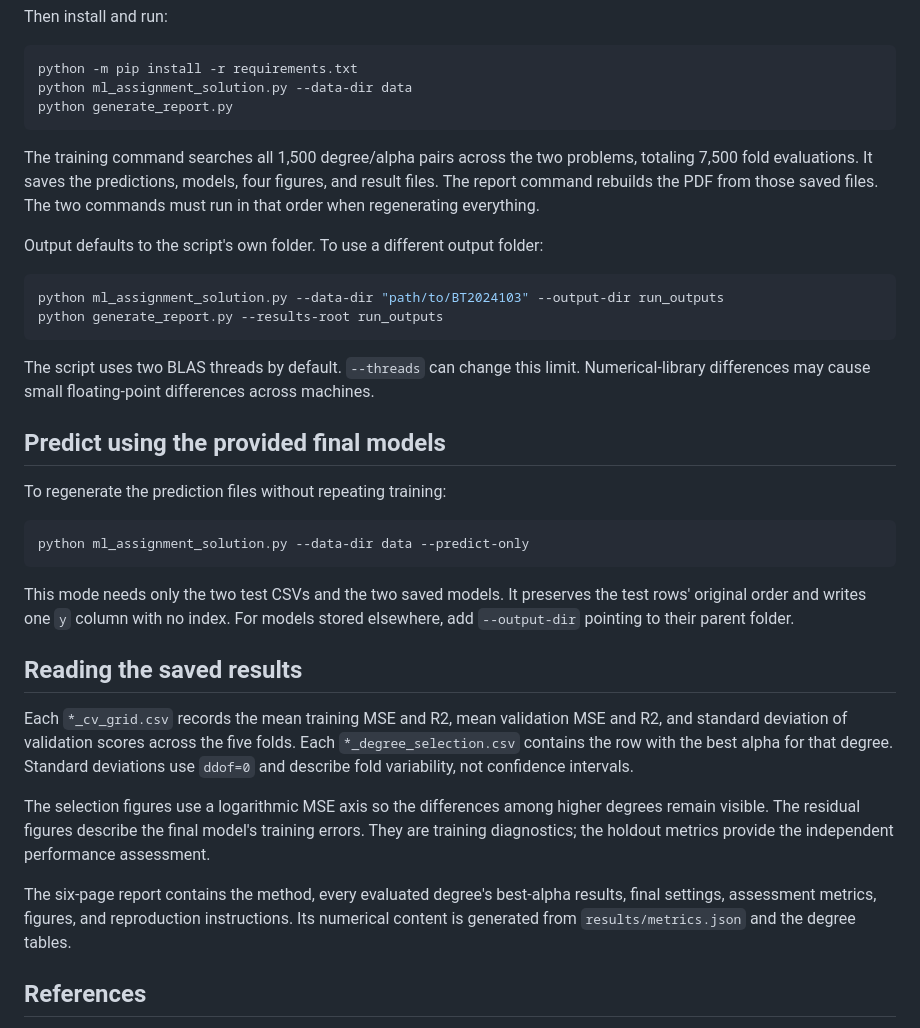
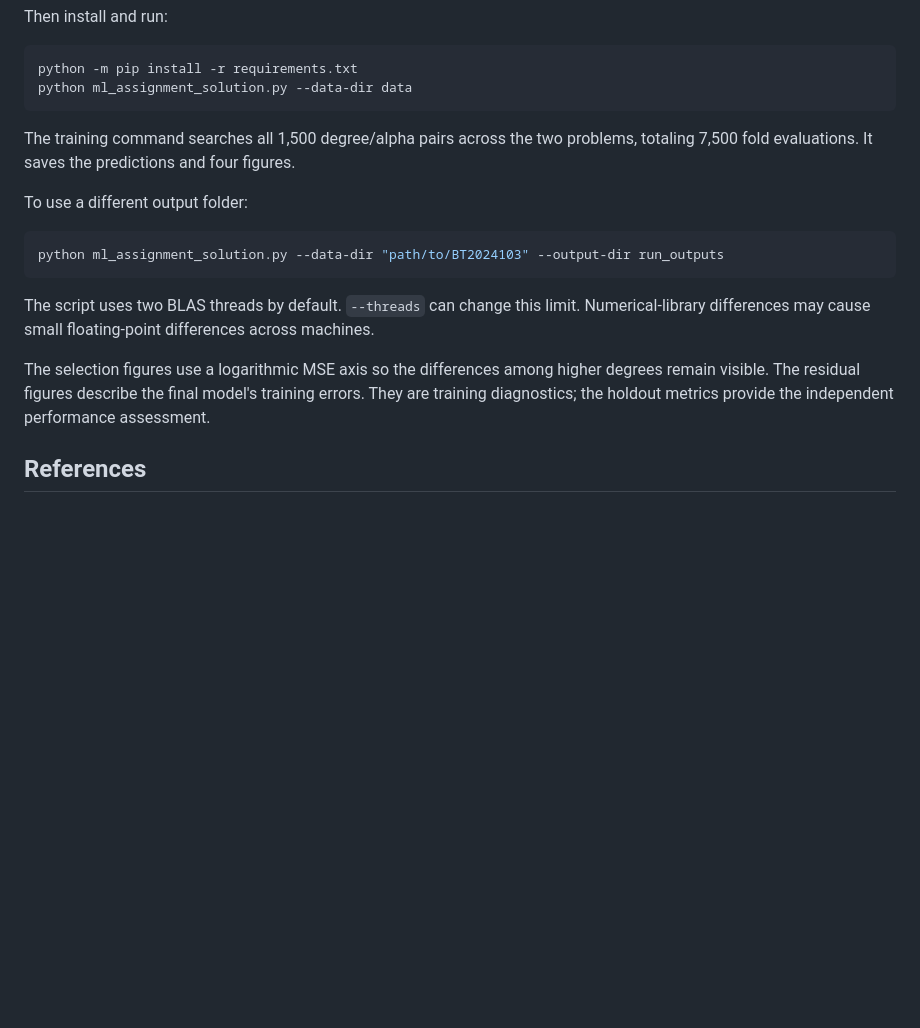
Before and after one commit to TheOrangeCarXX/polynomial_regression, a Markdown page: README.md, the part around one of its changes. Rendered like a GitHub page; blank space fills up the shorter version.

````diff
--- a/README.md
+++ b/README.md
@@ -91,37 +81,19 @@ Then install and run:
 ```bash
 python -m pip install -r requirements.txt
 python ml_assignment_solution.py --data-dir data
-python generate_report.py
 ```
 
-The training command searches all 1,500 degree/alpha pairs across the two problems, totaling 7,500 fold evaluations. It saves the predictions, models, four figures, and result files. The report command rebuilds the PDF from those saved files. The two commands must run in that order when regenerating everything.
+The training command searches all 1,500 degree/alpha pairs across the two problems, totaling 7,500 fold evaluations. It saves the predictions and four figures.
 
-Output defaults to the script's own folder. To use a different output folder:
+To use a different output folder:
 
 ```bash
 python ml_assignment_solution.py --data-dir "path/to/BT2024103" --output-dir run_outputs
-python generate_report.py --results-root run_outputs
 ```
 
 The script uses two BLAS threads by default. `--threads` can change this limit. Numerical-library differences may cause small floating-point differences across machines.
 
-## Predict using the provided final models
-
-To regenerate the prediction files without repeating training:
-
-```bash
-python ml_assignment_solution.py --data-dir data --predict-only
-```
-
-This mode needs only the two test CSVs and the two saved models. It preserves the test rows' original order and writes one `y` column with no index. For models stored elsewhere, add `--output-dir` pointing to their parent folder.
-
-## Reading the saved results
-
-Each `*_cv_grid.csv` records the mean training MSE and R2, mean validation MSE and R2, and standard deviation of validation scores across the five folds. Each `*_degree_selection.csv` contains the row with the best alpha for that degree. Standard deviations use `ddof=0` and describe fold variability, not confidence intervals.
-
 The selection figures use a logarithmic MSE axis so the differences among higher degrees remain visible. The residual figures describe the final model's training errors. They are training diagnostics; the holdout metrics provide the independent performance assessment.
-
-The six-page report contains the method, every evaluated degree's best-alpha results, final settings, assessment metrics, figures, and reproduction instructions. Its numerical content is generated from `results/metrics.json` and the degree tables.
 
 ## References
 
````
Also changed, not shown: other parts of README.md (+10 -20 lines).
